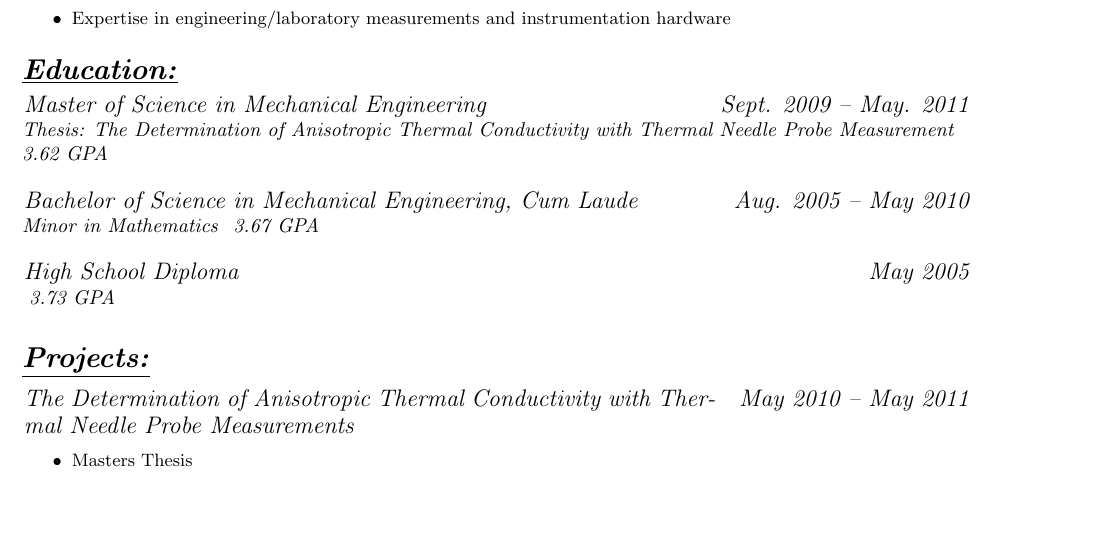
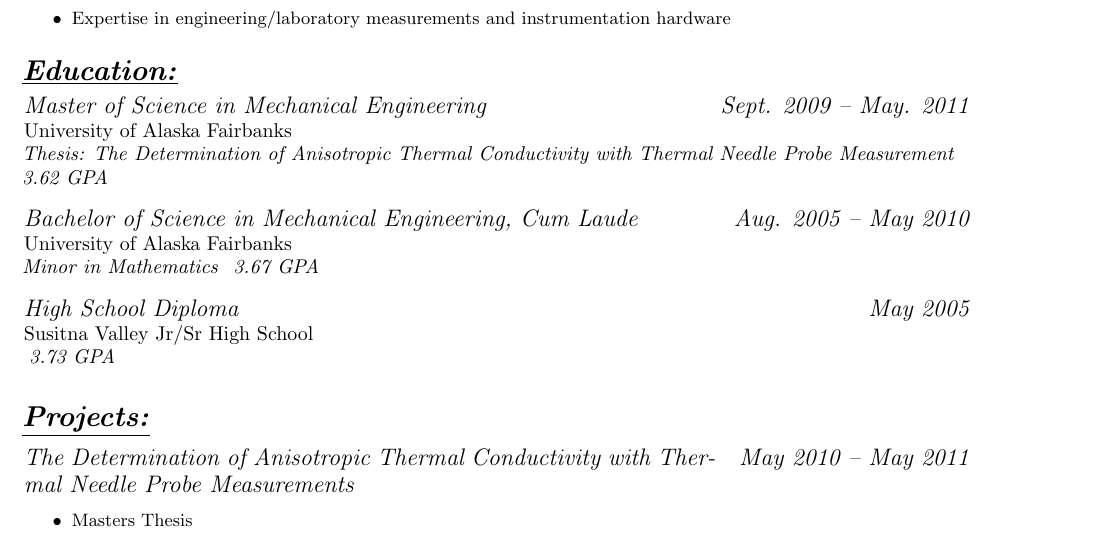
Before and after one commit to jfhbrook/resume, a LaTeX CV (resume_eng_research.tex, which reads education/bachelors.tex, education/hs.tex, education/masters.tex): part of page 1 of 2, cut so that both start at the same text, the shorter picture padded with empty space. Compiled offline with pdfLaTeX.

Commit message:
Add institutions to educations

```diff
--- a/education/bachelors.tex
+++ b/education/bachelors.tex
@@ -1,3 +1,3 @@
-\affiliation[]{Bachelor of Science in Mechanical Engineering, Cum Laude}{Aug. 2005 -- May 2010}
+\affiliation[University of Alaska Fairbanks]{Bachelor of Science in Mechanical Engineering, Cum Laude}{Aug. 2005 -- May 2010}
     \textit{Minor in Mathematics}
     \emph{ 3.67 GPA}\\
--- a/education/hs.tex
+++ b/education/hs.tex
@@ -1,2 +1,2 @@
-\affiliation[]{High School Diploma}{May 2005}
+\affiliation[Susitna Valley Jr/Sr High School]{High School Diploma}{May 2005}
     \emph{ 3.73 GPA}\\
--- a/education/masters.tex
+++ b/education/masters.tex
@@ -1,3 +1,3 @@
-\affiliation[]{Master of Science in Mechanical Engineering}{Sept. 2009 -- May. 2011}
+\affiliation[University of Alaska Fairbanks]{Master of Science in Mechanical Engineering}{Sept. 2009 -- May. 2011}
     \textit{Thesis: The Determination of Anisotropic Thermal Conductivity with Thermal Needle Probe Measurement}\\
     \emph{ 3.62 GPA}\\
```
